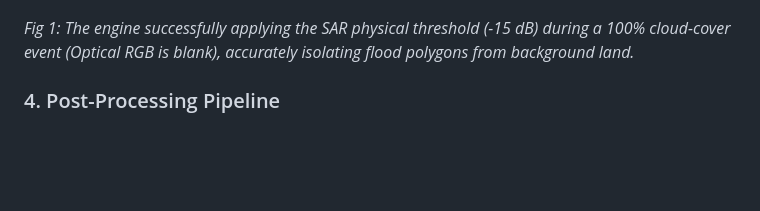
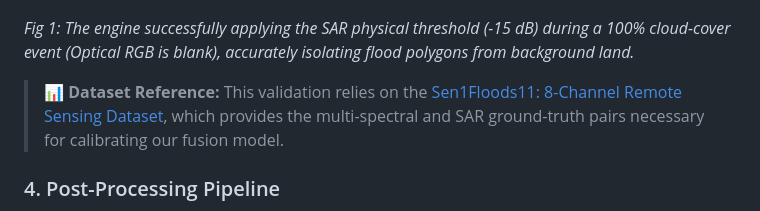
Before and after one commit to HassanAhmed2Ha/Flood_SaaS_project, a Markdown page: README.md, the part around the change. Drawn GitHub-style; blank space fills up the shorter version.

Commit message:
add dataset

```diff
--- a/README.md
+++ b/README.md
@@ -168,7 +168,7 @@ This conditional safety net was engineered specifically to handle the failure mo
 ![Radar Validation Histogram](./image.png)
 
 *Fig 1: The engine successfully applying the SAR physical threshold (-15 dB) during a 100% cloud-cover event (Optical RGB is blank), accurately isolating flood polygons from background land.*
-
+> 📊 **Dataset Reference:** This validation relies on the [Sen1Floods11: 8-Channel Remote Sensing Dataset](https://www.kaggle.com/datasets/oindrieelmondal/sen1floods11-8-channel-remote-sensing-dataset), which provides the multi-spectral and SAR ground-truth pairs necessary for calibrating our fusion model.
 ### 4. Post-Processing Pipeline
 
 1. **Morphological Smoothing** — Binary opening + closing with a 3×3 structuring element removes salt-and-pepper noise.
```
